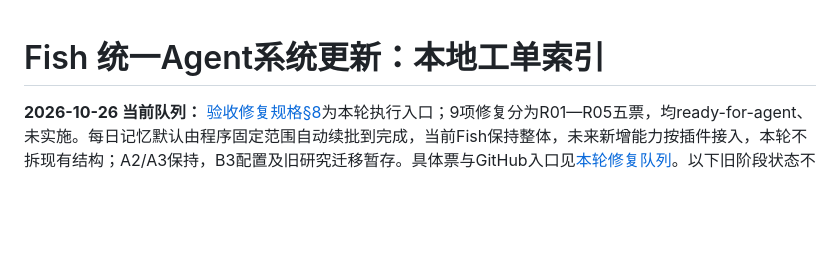
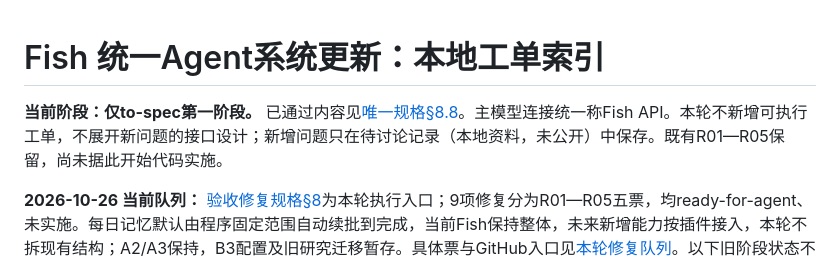
Before and after one commit to 3259980040-droid/fish-agent, a Markdown page: project/ticket-index.md, the part around the change. Rendered like a GitHub page; blank space fills up the shorter version.

```diff
--- a/project/ticket-index.md
+++ b/project/ticket-index.md
@@ -1,4 +1,7 @@
 # Fish 统一Agent系统更新：本地工单索引
+
+<!-- confirmed-spec-stage-one:20261026 -->
+**当前阶段：仅to-spec第一阶段。** 已通过内容见[唯一规格§8.8](https://github.com/3259980040-droid/fish-agent/blob/codex/fish-tickets-20261025/project/spec.md#audit-repair-spec-20261026)。主模型连接统一称Fish API。本轮不新增可执行工单，不展开新问题的接口设计；新增问题只在待讨论记录（本地资料，未公开）中保存。既有R01—R05保留，尚未据此开始代码实施。
 
 **2026-10-26 当前队列：** [验收修复规格§8](https://github.com/3259980040-droid/fish-agent/blob/codex/fish-tickets-20261025/project/spec.md#audit-repair-spec-20261026)为本轮执行入口；9项修复分为R01—R05五票，均ready-for-agent、未实施。每日记忆默认由程序固定范围自动续批到完成，当前Fish保持整体，未来新增能力按插件接入，本轮不拆现有结构；A2/A3保持，B3配置及旧研究迁移暂存。具体票与GitHub入口见[本轮修复队列](#repair-tickets-20261026)。以下旧阶段状态不覆盖本条。
 
```
Also changed, not shown: project/spec.md (+26 -2 lines).
